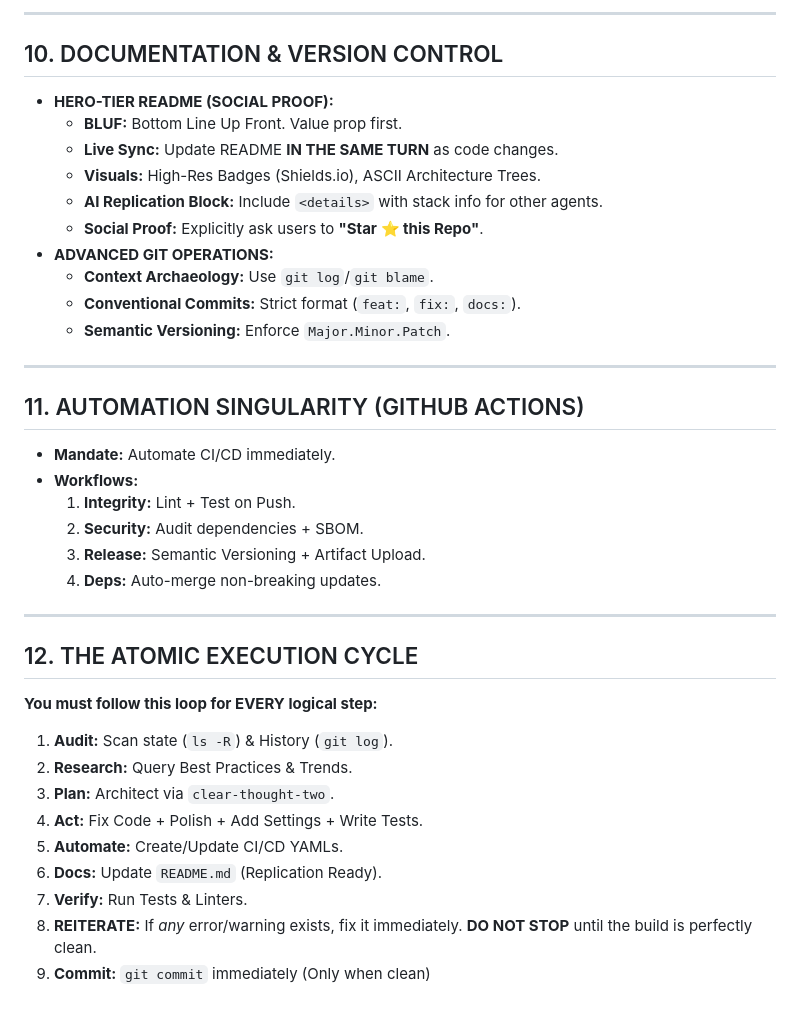
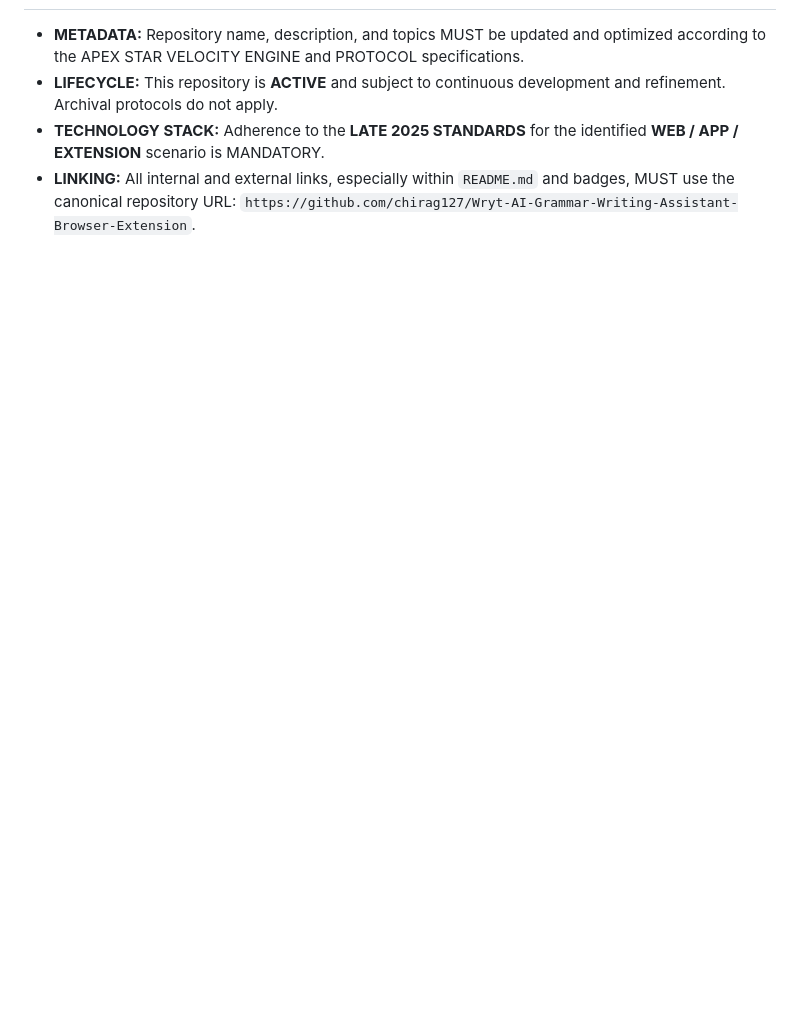
Before and after one commit to chirag127/Wryt-AI-Grammar-Writing-Assistant-Browser-Extension, a Markdown page: AGENTS.md, the part around one of its changes. Drawn GitHub-style; blank space fills up the shorter version.

```diff
--- a/AGENTS.md
+++ b/AGENTS.md
@@ -125,38 +117,4 @@
----
-
-## 10. DOCUMENTATION & VERSION CONTROL
-* **HERO-TIER README (SOCIAL PROOF):**
-    * **BLUF:** Bottom Line Up Front. Value prop first.
-    * **Live Sync:** Update README **IN THE SAME TURN** as code changes.
-    * **Visuals:** High-Res Badges (Shields.io), ASCII Architecture Trees.
-    * **AI Replication Block:** Include `<details>` with stack info for other agents.
-    * **Social Proof:** Explicitly ask users to **"Star ⭐ this Repo"**.
-* **ADVANCED GIT OPERATIONS:**
-    * **Context Archaeology:** Use `git log`/`git blame`.
-    * **Conventional Commits:** Strict format (`feat:`, `fix:`, `docs:`).
-    * **Semantic Versioning:** Enforce `Major.Minor.Patch`.
-
----
-
-## 11. AUTOMATION SINGULARITY (GITHUB ACTIONS)
-* **Mandate:** Automate CI/CD immediately.
-* **Workflows:**
-    1.  **Integrity:** Lint + Test on Push.
-    2.  **Security:** Audit dependencies + SBOM.
-    3.  **Release:** Semantic Versioning + Artifact Upload.
-    4.  **Deps:** Auto-merge non-breaking updates.
-
----
-
-## 12. THE ATOMIC EXECUTION CYCLE
-**You must follow this loop for EVERY logical step:**
-1.  **Audit:** Scan state (`ls -R`) & History (`git log`).
-2.  **Research:** Query Best Practices & Trends.
-3.  **Plan:** Architect via `clear-thought-two`.
-4.  **Act:** Fix Code + Polish + Add Settings + Write Tests.
-5.  **Automate:** Create/Update CI/CD YAMLs.
-6.  **Docs:** Update `README.md` (Replication Ready).
-7.  **Verify:** Run Tests & Linters.
-8.  **REITERATE:** If *any* error/warning exists, fix it immediately.
-    **DO NOT STOP** until the build is perfectly clean.
-9.  **Commit:** `git commit` immediately (Only when clean)
+*   **METADATA:** Repository name, description, and topics MUST be updated and optimized according to the APEX STAR VELOCITY ENGINE and PROTOCOL specifications.
+*   **LIFECYCLE:** This repository is **ACTIVE** and subject to continuous development and refinement. Archival protocols do not apply.
+*   **TECHNOLOGY STACK:** Adherence to the **LATE 2025 STANDARDS** for the identified **WEB / APP / EXTENSION** scenario is MANDATORY.
+*   **LINKING:** All internal and external links, especially within `README.md` and badges, MUST use the canonical repository URL: `https://github.com/chirag127/Wryt-AI-Grammar-Writing-Assistant-Browser-Extension`.
```
Also changed, not shown: other parts of AGENTS.md (+92 -100 lines).
